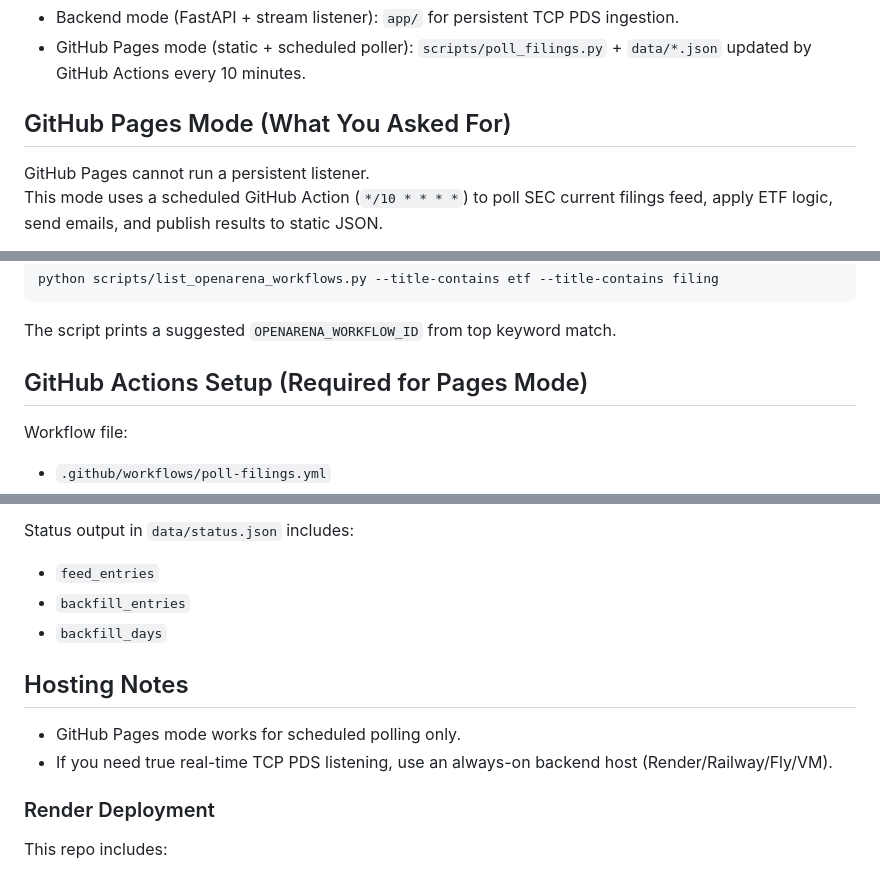
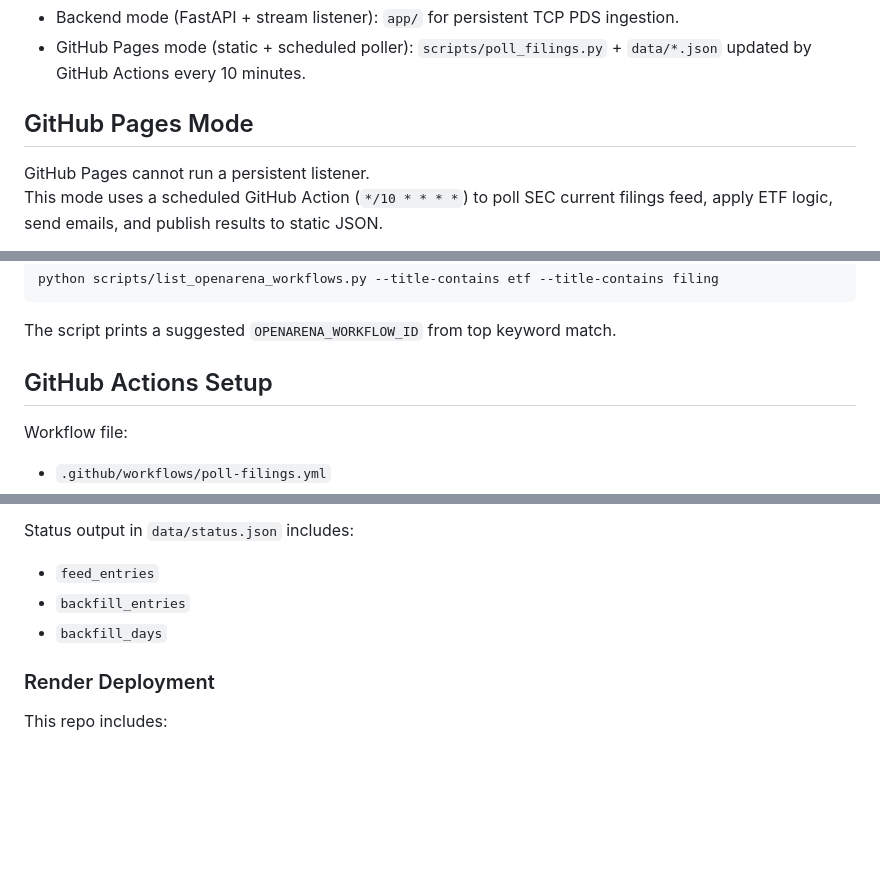
Before and after one commit to akashsriram-code/ETF-Filings-Monitor, a Markdown page: README.md, 3 parts joined by grey strips. Drawn GitHub-style; blank space fills up the shorter version.

```diff
--- a/README.md
+++ b/README.md
@@ -5,7 +5,7 @@ This repo now supports two operating modes:
 - Backend mode (FastAPI + stream listener): `app/` for persistent TCP PDS ingestion.
 - GitHub Pages mode (static + scheduled poller): `scripts/poll_filings.py` + `data/*.json` updated by GitHub Actions every 10 minutes.
 
-## GitHub Pages Mode (What You Asked For)
+## GitHub Pages Mode
 
 GitHub Pages cannot run a persistent listener.
 This mode uses a scheduled GitHub Action (`*/10 * * * *`) to poll SEC current filings feed, apply ETF logic, send emails, and publish results to static JSON.
@@ -102,7 +102,7 @@ python scripts/list_openarena_workflows.py --title-contains etf --title-contains
 
 The script prints a suggested `OPENARENA_WORKFLOW_ID` from top keyword match.
 
-## GitHub Actions Setup (Required for Pages Mode)
+## GitHub Actions Setup
 
 Workflow file:
 - `.github/workflows/poll-filings.yml`
@@ -139,11 +139,6 @@ Status output in `data/status.json` includes:
 - `backfill_entries`
 - `backfill_days`
 
-## Hosting Notes
-
-- GitHub Pages mode works for scheduled polling only.
-- If you need true real-time TCP PDS listening, use an always-on backend host (Render/Railway/Fly/VM).
-
 ### Render Deployment
 
 This repo includes:
```
